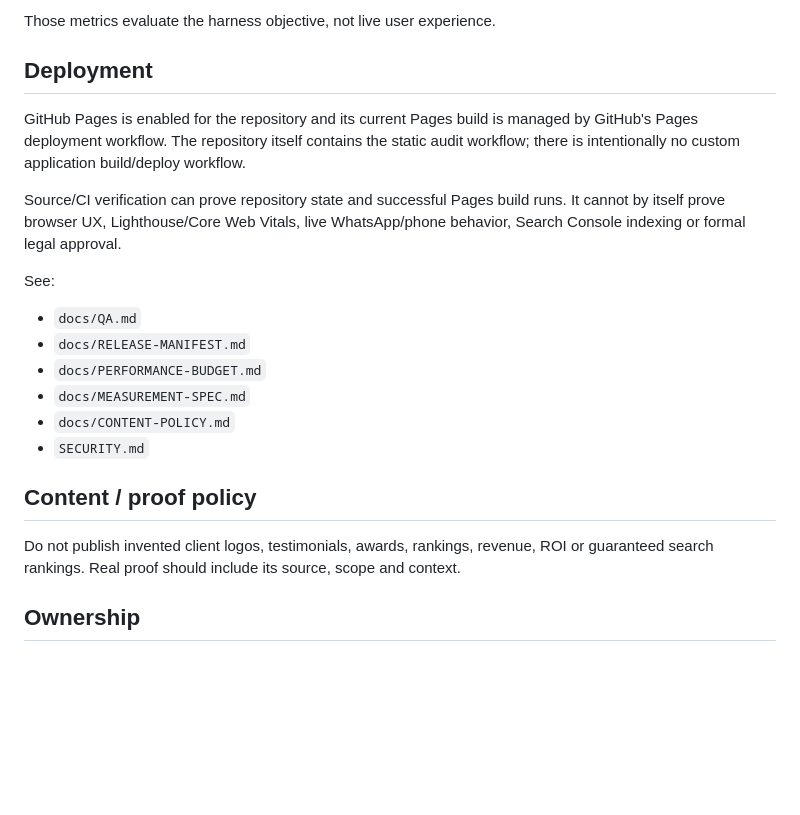
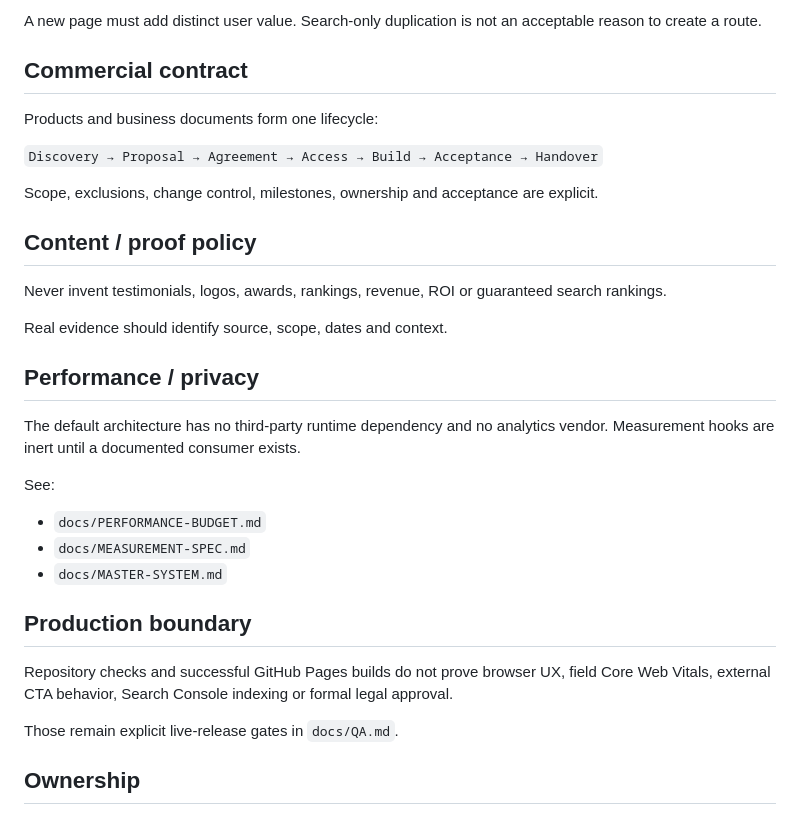
Before and after one commit to ahmedsaturki/numuw-studio, a Markdown page: README.md, the part around one of its changes. Drawn GitHub-style; blank space fills up the shorter version.

```diff
--- a/README.md
+++ b/README.md
@@ -82,24 +67,34 @@ longer frozen); each hook reproduces the previous `h3` rendering exactly.
 
-Those metrics evaluate the harness objective, not live user experience.
+A new page must add distinct user value. Search-only duplication is not an acceptable reason to create a route.
 
-## Deployment
+## Commercial contract
 
-GitHub Pages is enabled for the repository and its current Pages build is managed by GitHub's Pages deployment workflow. The repository itself contains the static audit workflow; there is intentionally no custom application build/deploy workflow.
+Products and business documents form one lifecycle:
 
-Source/CI verification can prove repository state and successful Pages build runs. It cannot by itself prove browser UX, Lighthouse/Core Web Vitals, live WhatsApp/phone behavior, Search Console indexing or formal legal approval.
+`Discovery → Proposal → Agreement → Access → Build → Acceptance → Handover`
 
-See:
-
-- `docs/QA.md`
-- `docs/RELEASE-MANIFEST.md`
-- `docs/PERFORMANCE-BUDGET.md`
-- `docs/MEASUREMENT-SPEC.md`
-- `docs/CONTENT-POLICY.md`
-- `SECURITY.md`
+Scope, exclusions, change control, milestones, ownership and acceptance are explicit.
 
 ## Content / proof policy
 
-Do not publish invented client logos, testimonials, awards, rankings, revenue, ROI or guaranteed search rankings. Real proof should include its source, scope and context.
+Never invent testimonials, logos, awards, rankings, revenue, ROI or guaranteed search rankings.
+
+Real evidence should identify source, scope, dates and context.
+
+## Performance / privacy
+
+The default architecture has no third-party runtime dependency and no analytics vendor. Measurement hooks are inert until a documented consumer exists.
+
+See:
+- `docs/PERFORMANCE-BUDGET.md`
+- `docs/MEASUREMENT-SPEC.md`
+- `docs/MASTER-SYSTEM.md`
+
+## Production boundary
+
+Repository checks and successful GitHub Pages builds do not prove browser UX, field Core Web Vitals, external CTA behavior, Search Console indexing or formal legal approval.
+
+Those remain explicit live-release gates in `docs/QA.md`.
 
 ## Ownership
 
```
Also changed, not shown: other parts of README.md (+33 -48 lines).
